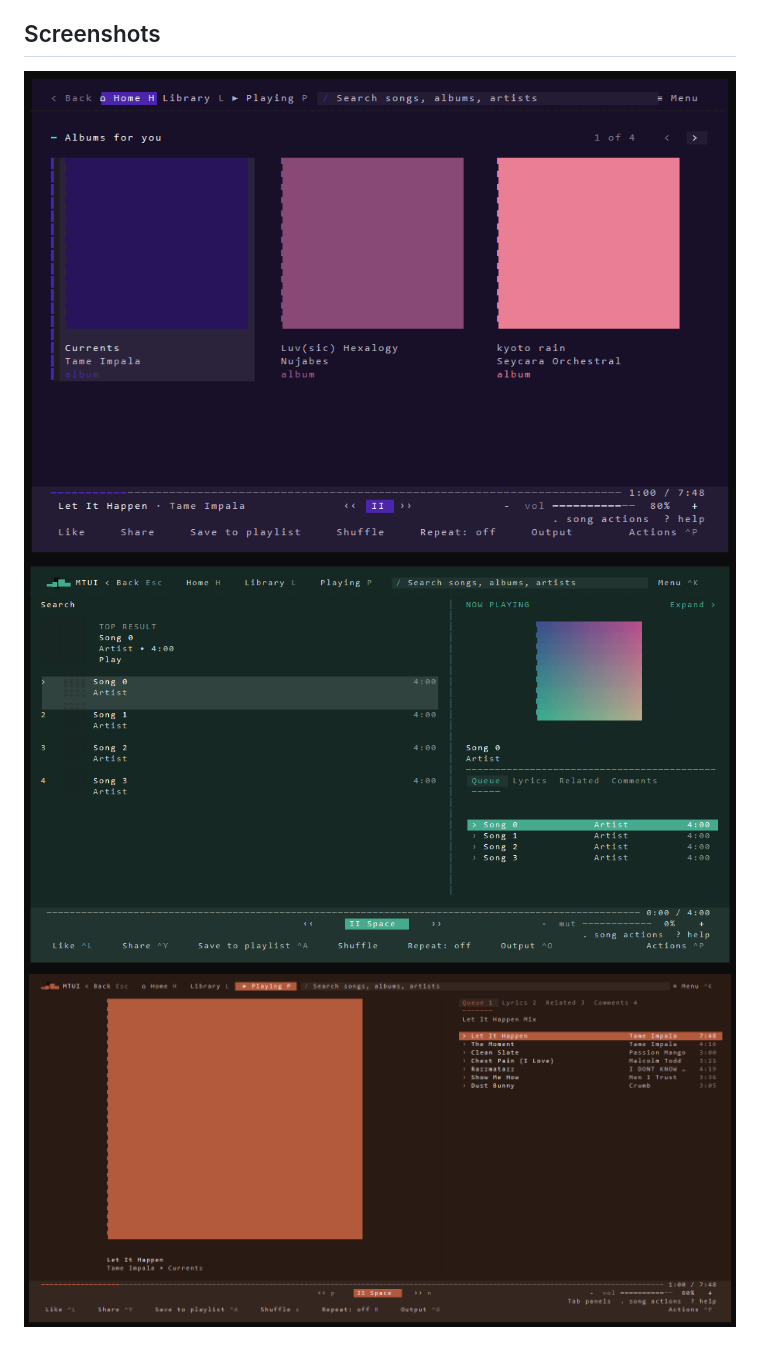
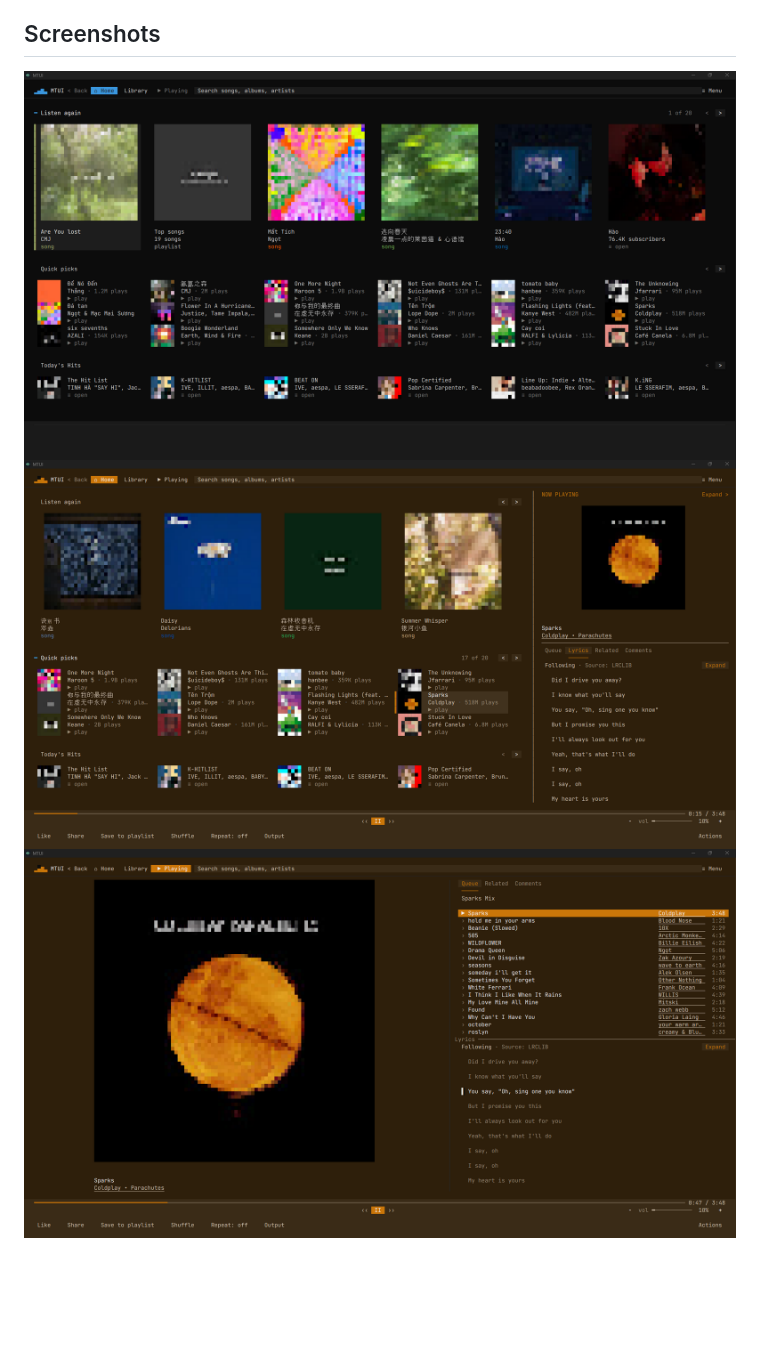
Before and after one commit to lightzgls/mtui, a Markdown page: docs/releases/v0.11.8.md, the part around the change. Drawn GitHub-style; pictures changed too: assets/previews/v0.11.8/browsing-now-playing-screenshot.png (added), assets/previews/v0.11.8/home-100x36.png (deleted), assets/previews/v0.11.8/home-screenshot.png (added); blank space fills up the shorter version.

```diff
--- a/docs/releases/v0.11.8.md
+++ b/docs/releases/v0.11.8.md
@@ -11,6 +11,6 @@ This update focuses on keeping your listening context while browsing and viewing
 
 ## Screenshots
 
-![Home](https://raw.githubusercontent.com/lightzgls/mtui/main/assets/previews/v0.11.8/home-100x36.png)
-![Browsing with Now Playing](https://raw.githubusercontent.com/lightzgls/mtui/main/assets/previews/v0.11.8/persistent-Tracks-120x36.png)
-![Now Playing queue](https://raw.githubusercontent.com/lightzgls/mtui/main/assets/previews/v0.11.8/player-Queue-160x42.png)
+![Home](https://raw.githubusercontent.com/lightzgls/mtui/main/assets/previews/v0.11.8/home-screenshot.png)
+![Browsing with Now Playing](https://raw.githubusercontent.com/lightzgls/mtui/main/assets/previews/v0.11.8/browsing-now-playing-screenshot.png)
+![Now Playing with queue and lyrics](https://raw.githubusercontent.com/lightzgls/mtui/main/assets/previews/v0.11.8/queue-and-lyrics-screenshot.png)
```
Also changed, not shown: README.md (+17 -17 lines).
